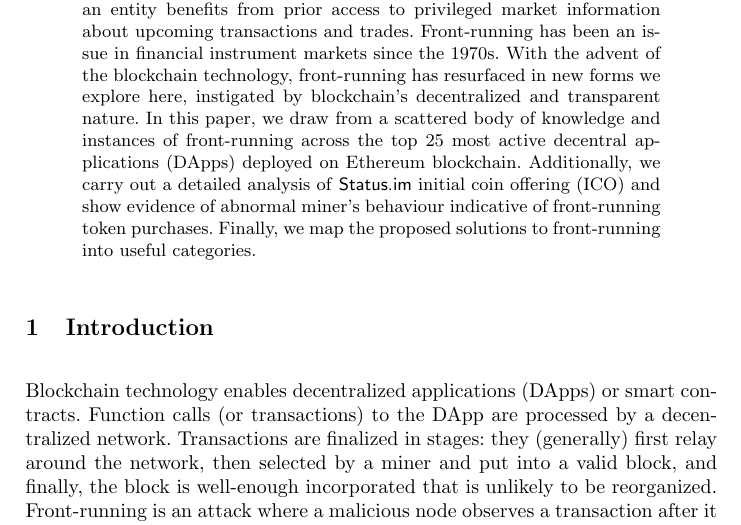
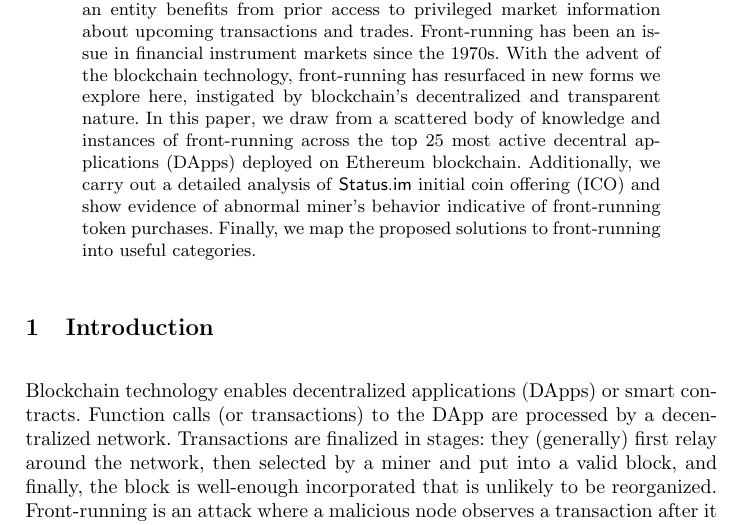
Before and after one commit to MadibaGroup/2018-Dolunay, a LaTeX paper (frontrunning/Latex/main.tex, which reads frontrunning/Latex/sections/abstract.tex): part of page 1 of 20, cut so that both start at the same text. Compiled offline with pdfLaTeX.

Commit message:
minor edit

```diff
--- a/frontrunning/Latex/sections/abstract.tex
+++ b/frontrunning/Latex/sections/abstract.tex
@@ -3,7 +3,7 @@
 \begin{abstract}
 
 We consider \textit{front-running} to be a course of action where an entity benefits from prior access to privileged market information about upcoming transactions and trades. Front-running has been an issue in financial instrument markets since the 1970s. With the advent of the blockchain technology, front-running has resurfaced in new forms we explore here, instigated by blockchain's decentralized and transparent nature.
-In this paper, we draw from a scattered body of knowledge and instances of front-running across the top 25 most active decentral applications (DApps) deployed on Ethereum blockchain. Additionally, we carry out a detailed analysis of \textsf{Status.im} initial coin offering (ICO) and show evidence of abnormal miner's behaviour indicative of front-running token purchases. Finally, we map the proposed solutions to front-running into useful categories.
+In this paper, we draw from a scattered body of knowledge and instances of front-running across the top 25 most active decentral applications (DApps) deployed on Ethereum blockchain. Additionally, we carry out a detailed analysis of \textsf{Status.im} initial coin offering (ICO) and show evidence of abnormal miner's behavior indicative of front-running token purchases. Finally, we map the proposed solutions to front-running into useful categories.
 \end{abstract}
 
 % Jeremy: Commenting out this, too opinionated
```
